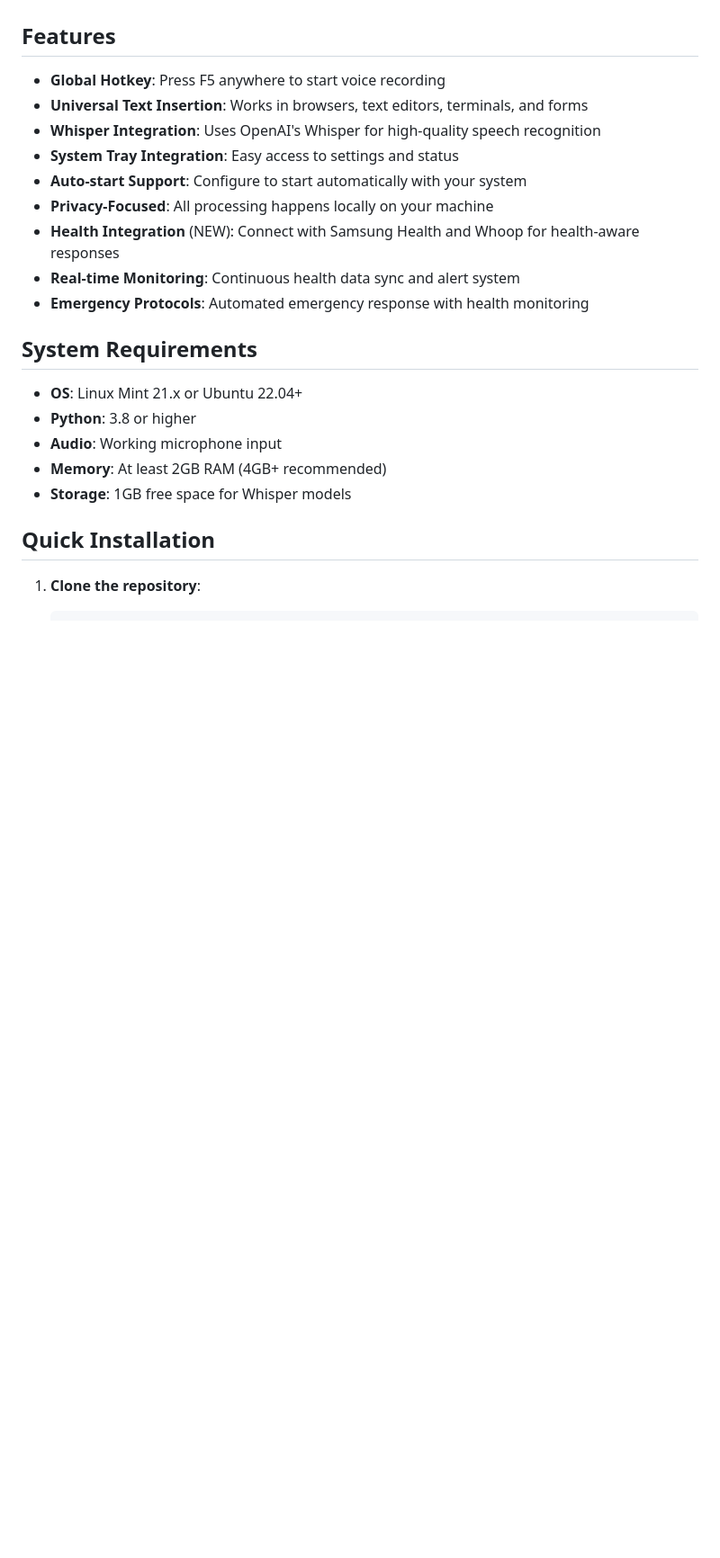
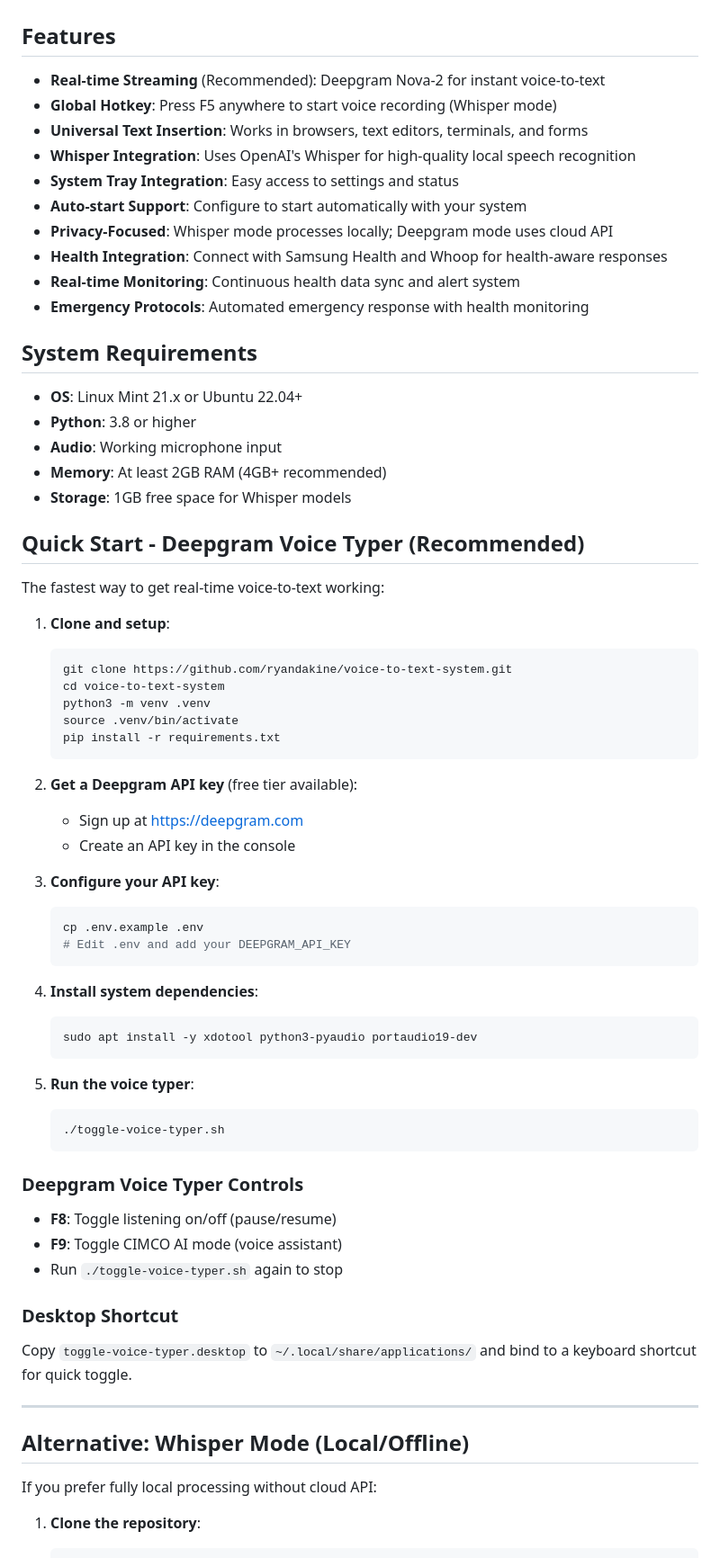
Before and after one commit to ryandakine/voice-to-text-system, a Markdown page: README.md, the part around one of its changes. Shown at 90% size. Rendered like a GitHub page; blank space fills up the shorter version.

Commit message:
Update README with Deepgram quick start guide
- Add Quick Start section for Deepgram voice typer
- Document F8/F9 hotkey controls
- Add version 1.2.0 to changelog
- Clarify Deepgram vs Whisper modes

Co-Authored-By: Warp <agent@warp.dev>

````diff
--- a/README.md
+++ b/README.md
@@ -4,13 +4,14 @@ A system-wide voice-to-text application for Linux Mint that provides universal s
 
 ## Features
 
-- **Global Hotkey**: Press F5 anywhere to start voice recording
+- **Real-time Streaming** (Recommended): Deepgram Nova-2 for instant voice-to-text
+- **Global Hotkey**: Press F5 anywhere to start voice recording (Whisper mode)
 - **Universal Text Insertion**: Works in browsers, text editors, terminals, and forms
-- **Whisper Integration**: Uses OpenAI's Whisper for high-quality speech recognition
+- **Whisper Integration**: Uses OpenAI's Whisper for high-quality local speech recognition
 - **System Tray Integration**: Easy access to settings and status
 - **Auto-start Support**: Configure to start automatically with your system
-- **Privacy-Focused**: All processing happens locally on your machine
-- **Health Integration** (NEW): Connect with Samsung Health and Whoop for health-aware responses
+- **Privacy-Focused**: Whisper mode processes locally; Deepgram mode uses cloud API
+- **Health Integration**: Connect with Samsung Health and Whoop for health-aware responses
 - **Real-time Monitoring**: Continuous health data sync and alert system
 - **Emergency Protocols**: Automated emergency response with health monitoring
 
@@ -22,7 +23,54 @@ A system-wide voice-to-text application for Linux Mint that provides universal s
 - **Memory**: At least 2GB RAM (4GB+ recommended)
 - **Storage**: 1GB free space for Whisper models
 
-## Quick Installation
+## Quick Start - Deepgram Voice Typer (Recommended)
+
+The fastest way to get real-time voice-to-text working:
+
+1. **Clone and setup**:
+   ```bash
+   git clone https://github.com/ryandakine/voice-to-text-system.git
+   cd voice-to-text-system
+   python3 -m venv .venv
+   source .venv/bin/activate
+   pip install -r requirements.txt
+   ```
+
+2. **Get a Deepgram API key** (free tier available):
+   - Sign up at https://deepgram.com
+   - Create an API key in the console
+
+3. **Configure your API key**:
+   ```bash
+   cp .env.example .env
+   # Edit .env and add your DEEPGRAM_API_KEY
+   ```
+
+4. **Install system dependencies**:
+   ```bash
+   sudo apt install -y xdotool python3-pyaudio portaudio19-dev
+   ```
+
+5. **Run the voice typer**:
+   ```bash
+   ./toggle-voice-typer.sh
+   ```
+
+### Deepgram Voice Typer Controls
+
+- **F8**: Toggle listening on/off (pause/resume)
+- **F9**: Toggle CIMCO AI mode (voice assistant)
+- Run `./toggle-voice-typer.sh` again to stop
+
+### Desktop Shortcut
+
+Copy `toggle-voice-typer.desktop` to `~/.local/share/applications/` and bind to a keyboard shortcut for quick toggle.
+
+---
+
+## Alternative: Whisper Mode (Local/Offline)
+
+If you prefer fully local processing without cloud API:
 
 1. **Clone the repository**:
    ```bash
````
Also changed, not shown: other parts of README.md (+10 -0 lines).
